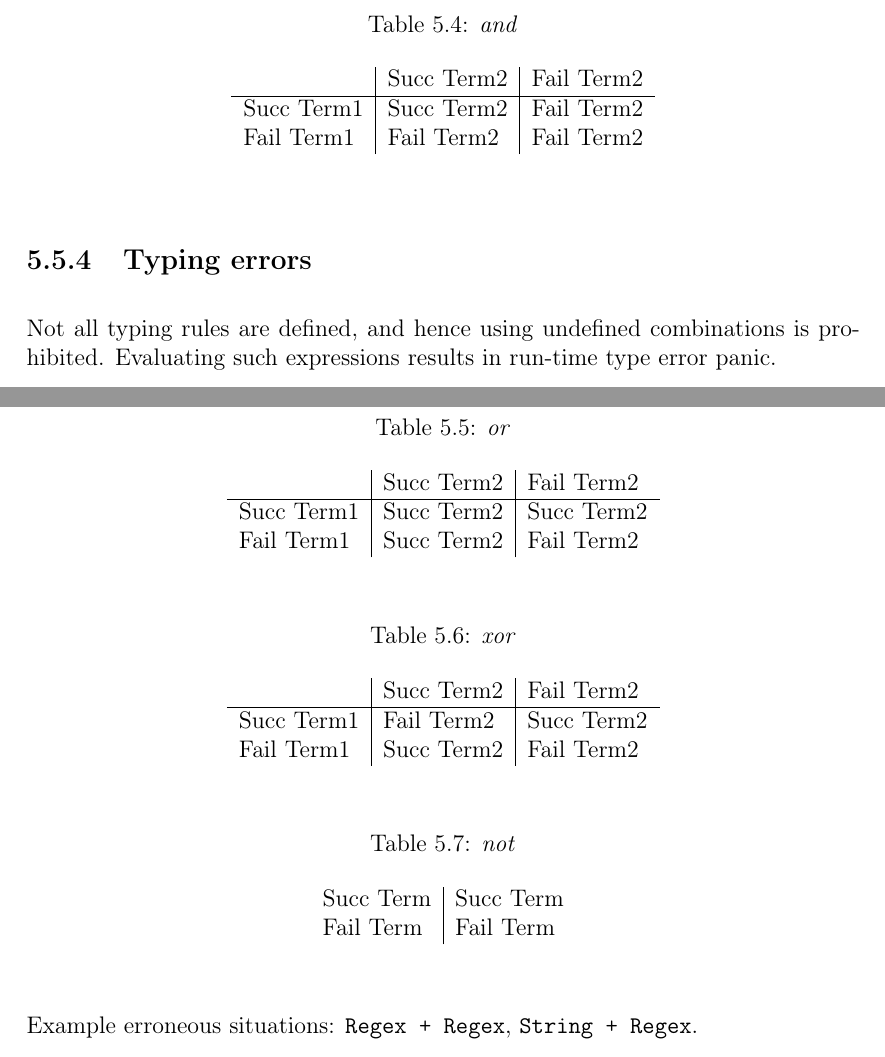
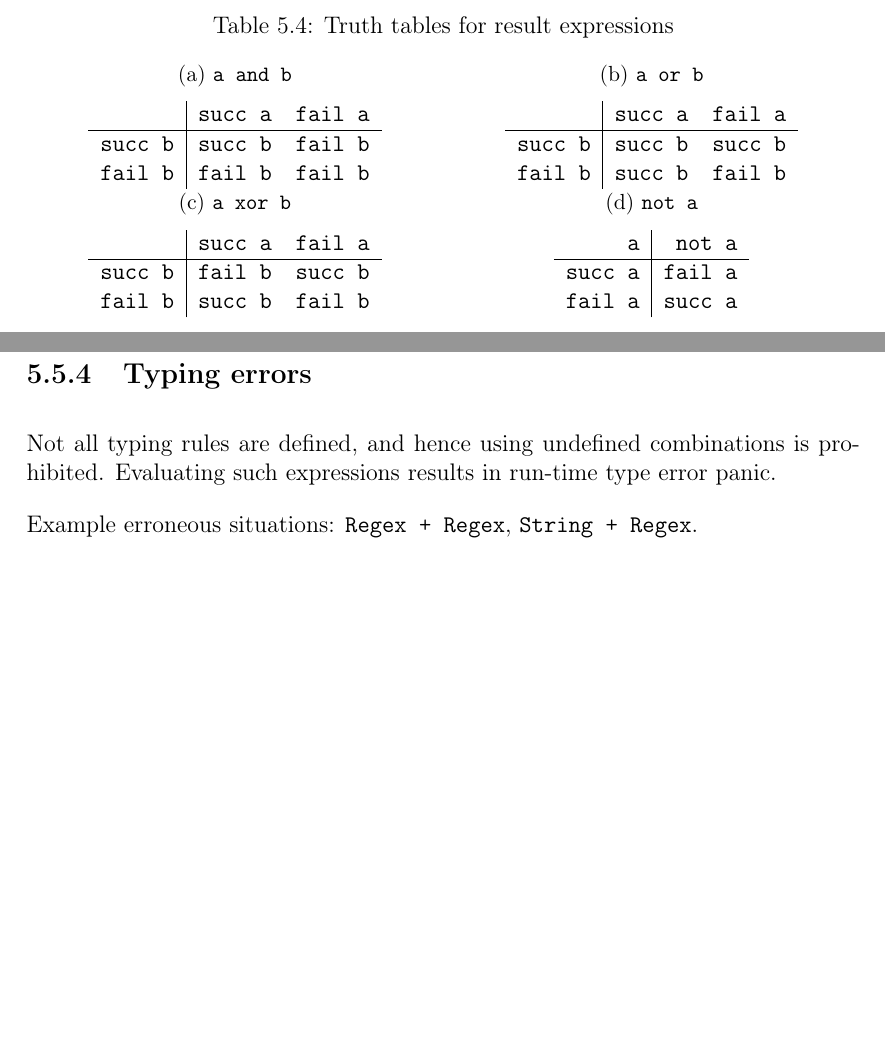
Before and after one commit to intentio-lang/reference, a LaTeX book (intentio-reference.tex, which reads chapters/lang/expressions.tex): two parts of pages 32 and 33 of 40 before the commit and two parts of pages 33 and 34 of 41 after it, joined at a grey line, cut at the place of the change, the shorter picture padded with empty space. Compiled offline with pdfLaTeX.

Commit message:
some cleanups

```diff
--- a/chapters/lang/expressions.tex
+++ b/chapters/lang/expressions.tex
@@ -204,59 +205,53 @@ Result operators are used to making logical expressions, such as conjunction, al
 
 The following tables present the exact results for each set of function arguments. The descriptions in the left column correspond to the first argument, while those in the top column - to the second. The results term is copied from the second argument.
 
-\begin{bnfutils}
-  \begin{table}[ht]
-    \caption{\emph{and}}
-    \begin{center}
-    \begin{tabular}[t]{l|l|l}
-       & Succ Term2 & Fail Term2 \\
+\begin{table}[!h]
+\caption{Truth tables for result expressions}
+
+\begin{subtable}{.5\linewidth}
+  \centering
+  \caption{\lstinline$a and b$}
+  \begin{tabular}{r|rr}
+      & \lstinline$succ a$ & \lstinline$fail a$ \\
     \hline
-      Succ Term1 & Succ Term2 & Fail Term2 \\
-      Fail Term1 & Fail Term2 & Fail Term2
+    \lstinline$succ b$ & \lstinline$succ b$ & \lstinline$fail b$ \\
+    \lstinline$fail b$ & \lstinline$fail b$ & \lstinline$fail b$
   \end{tabular}
-    \end{center}
+\end{subtable}%
+\begin{subtable}{.5\linewidth}
+  \centering
+  \caption{\lstinline$a or b$}
+  \begin{tabular}{r|rr}
+      & \lstinline$succ a$ & \lstinline$fail a$ \\
+    \hline
+    \lstinline$succ b$ & \lstinline$succ b$ & \lstinline$succ b$ \\
+    \lstinline$fail b$ & \lstinline$succ b$ & \lstinline$fail b$
+  \end{tabular}
+\end{subtable}
+
+\begin{subtable}{.5\linewidth}
+  \centering
+  \caption{\lstinline$a xor b$}
+  \begin{tabular}{r|rr}
+      & \lstinline$succ a$ & \lstinline$fail a$ \\
+    \hline
+    \lstinline$succ b$ & \lstinline$fail b$ & \lstinline$succ b$ \\
+    \lstinline$fail b$ & \lstinline$succ b$ & \lstinline$fail b$
+  \end{tabular}
+\end{subtable}%
+\begin{subtable}{.5\linewidth}
+  \centering
+  \caption{\lstinline$not a$}
+  \begin{tabular}{r|r}
+    \lstinline$a$ & \lstinline$not a$ \\
+    \hline
+    \lstinline$succ a$ & \lstinline$fail a$ \\
+    \lstinline$fail a$ & \lstinline$succ a$
+  \end{tabular}
+\end{subtable}
 \end{table}
-\end{bnfutils}
 
-\begin{bnfutils}
-  \begin{table}[ht]
-    \caption{\emph{or}}
-    \begin{center}
-    \begin{tabular}[t]{l|l|l}
-        & Succ Term2 & Fail Term2 \\
-      \hline
-      Succ Term1 & Succ Term2 & Succ Term2 \\
-      Fail Term1 & Succ Term2 & Fail Term2
-    \end{tabular}
-    \end{center}
-  \end{table}
-\end{bnfutils}
-
-\begin{bnfutils}
-  \begin{table}[ht]
-    \caption{\emph{xor}}
-    \begin{center}
-    \begin{tabular}[t]{l|l|l}
-        & Succ Term2 & Fail Term2 \\
-      \hline
-      Succ Term1 & Fail Term2 & Succ Term2 \\
-      Fail Term1 & Succ Term2 & Fail Term2
-    \end{tabular}
-    \end{center}
-  \end{table}
-\end{bnfutils}
-
-\begin{bnfutils}
-  \begin{table}[!htbp]
-    \caption{\emph{not}}
-    \begin{center}
-    \begin{tabular}[t]{l|l}
-      Succ Term & Succ Term \\
-      Fail Term & Fail Term
-    \end{tabular}
-    \end{center}
-  \end{table}
-\end{bnfutils}
+\clearpage
 
 \subsection{Typing errors}
 
--- a/intentio-reference.tex
+++ b/intentio-reference.tex
@@ -11,6 +11,7 @@
 \usepackage{listings}
 \usepackage{makeidx}
 \usepackage{mathtools}
+\usepackage{subcaption}
 \usepackage{url}
 \usepackage{xcolor}
 
```
Also changed, not shown: chapters/lang/lexical-structure.tex (+1 -1 lines), intentio-reference.pdf, chapters/lang/expressions.tex (12 more changed lines). Lines whose indentation alone changed are shown as unchanged.
